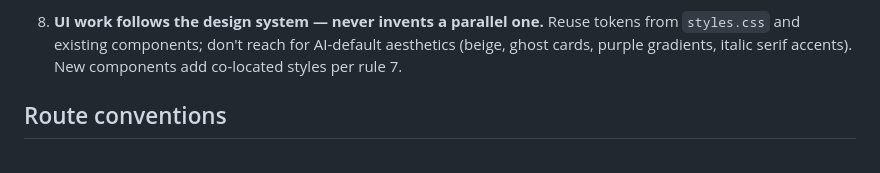
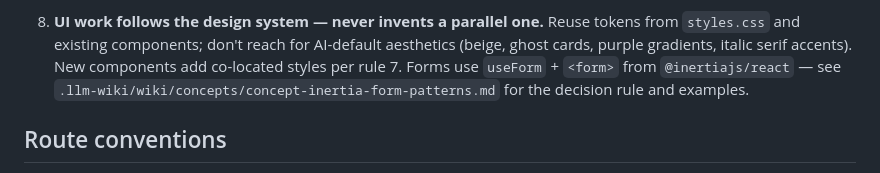
Before and after one commit to avathurrahman/kilat, a Markdown page: AGENTS.md, the part around the change. Drawn GitHub-style.

Commit message:
docs: add inertia form patterns wiki + AGENTS.md pointer
Add concept-inertia-form-patterns.md (React 19 + @inertiajs/react syntax)
and one-line pointer in AGENTS.md Rule 8 for discoverability.

```diff
--- a/AGENTS.md
+++ b/AGENTS.md
@@ -114,7 +114,10 @@ dist/                       # build output (gitignored), served by Workers Stati
 8. **UI work follows the design system — never invents a parallel one.**
    Reuse tokens from `styles.css` and existing components; don't reach for
    AI-default aesthetics (beige, ghost cards, purple gradients, italic
-   serif accents). New components add co-located styles per rule 7.
+   serif accents). New components add co-located styles per rule 7. Forms use
+   `useForm` + `<form>` from `@inertiajs/react` — see
+   `.llm-wiki/wiki/concepts/concept-inertia-form-patterns.md` for the
+   decision rule and examples.
 
 ## Route conventions
 
```
Also changed, not shown: 1 other file.
